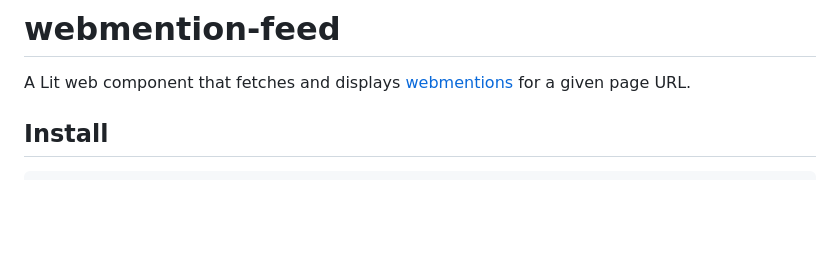
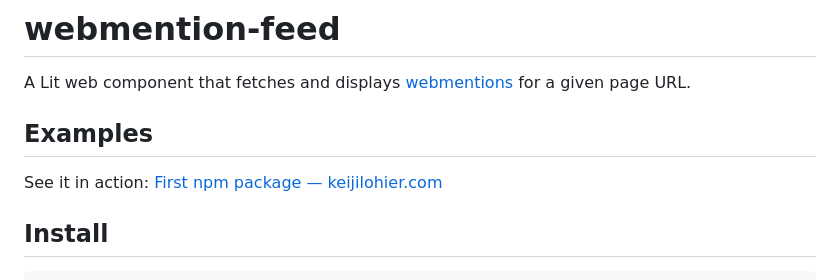
Before and after one commit to Klohier/webmention-feed, a Markdown page: README.md, the part around the change. Drawn GitHub-style; blank space fills up the shorter version.

Commit message:
Add link to view examples

```diff
--- a/README.md
+++ b/README.md
@@ -1,6 +1,10 @@
 # webmention-feed
 
 A Lit web component that fetches and displays [webmentions](https://indieweb.org/Webmention) for a given page URL.
+
+## Examples
+
+See it in action: [First npm package — keijilohier.com](https://keijilohier.com/blogs/first-npm-package/)
 
 ## Install
 
```
